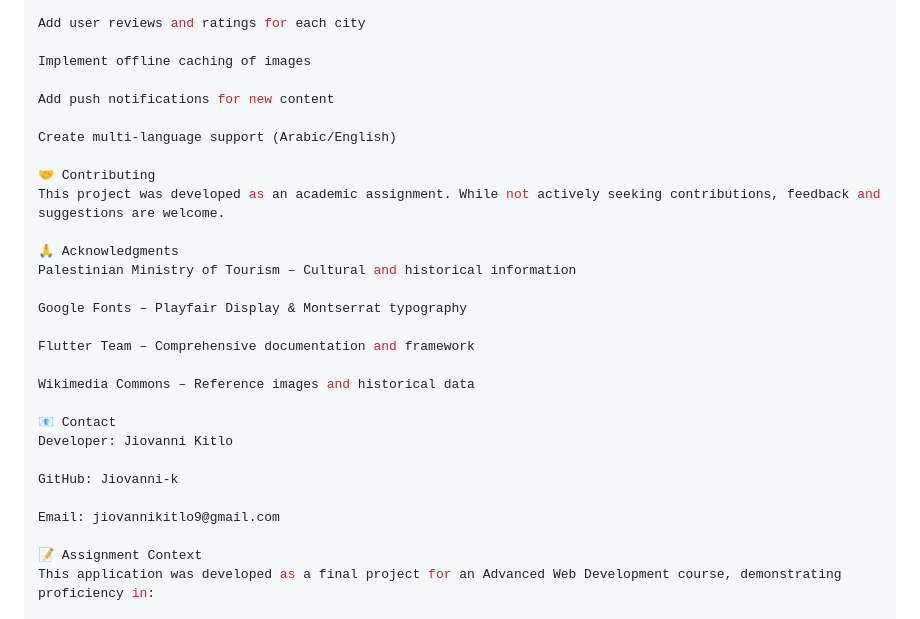
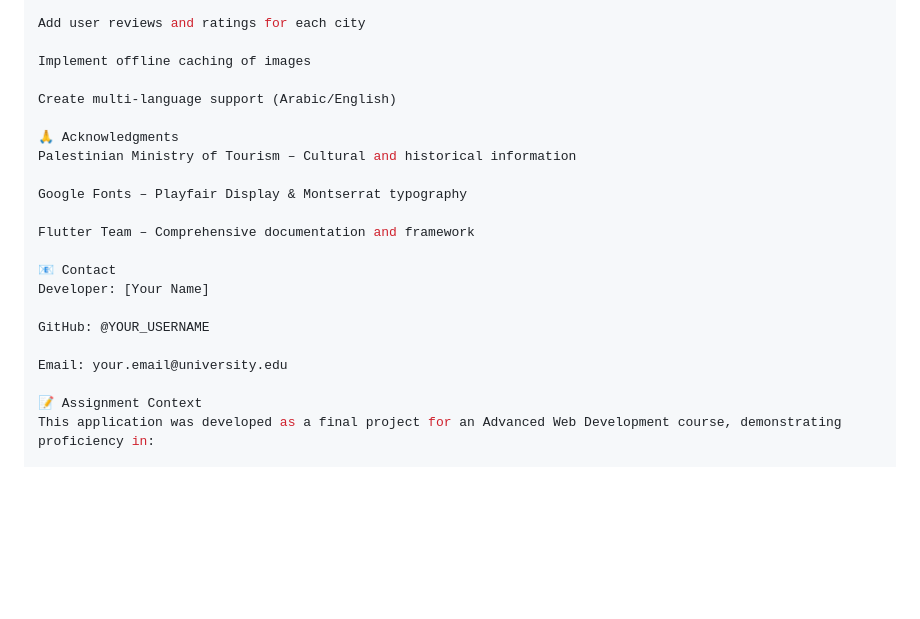
Before and after one commit to Jiovanni-k/palestine-cities-explorer, a Markdown page: README.md, the part around one of its changes. Rendered like a GitHub page; blank space fills up the shorter version.

```diff
--- a/README.md
+++ b/README.md
@@ -213,12 +220,7 @@ Add user reviews and ratings for each city
 
 Implement offline caching of images
 
-Add push notifications for new content
-
 Create multi-language support (Arabic/English)
-
-🤝 Contributing
-This project was developed as an academic assignment. While not actively seeking contributions, feedback and suggestions are welcome.
 
 🙏 Acknowledgments
 Palestinian Ministry of Tourism – Cultural and historical information
@@ -227,14 +229,12 @@ Google Fonts – Playfair Display & Montserrat typography
 
 Flutter Team – Comprehensive documentation and framework
 
-Wikimedia Commons – Reference images and historical data
+📧 Contact
+Developer: [Your Name]
 
-📧 Contact
-Developer: Jiovanni Kitlo
+GitHub: @YOUR_USERNAME
 
-GitHub: Jiovanni-k
-
-Email: jiovannikitlo9@gmail.com
+Email: your.email@university.edu
 
 📝 Assignment Context
 This application was developed as a final project for an Advanced Web Development course, demonstrating proficiency in:
```
Also changed, not shown: other parts of README.md (+40 -36 lines).
